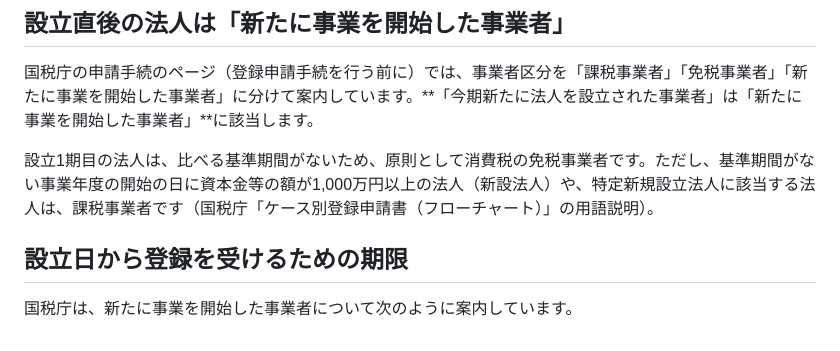
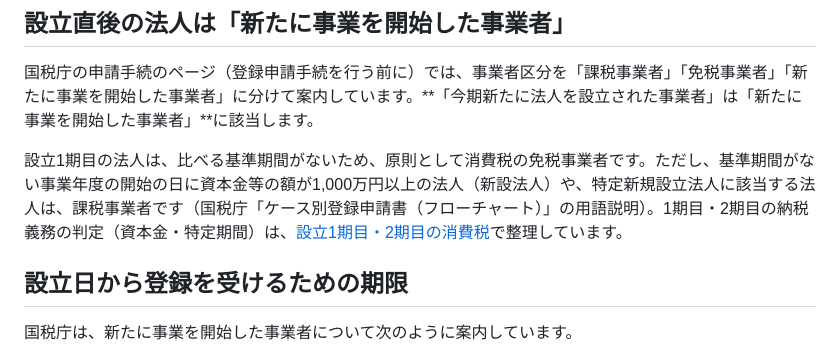
Before and after one commit to ishizukatakuya1-hub/blueaegis-net, a Markdown page: content/saas/2026-10-02-invoice-touroku-shinsetsu-houjin.md, the part around the change. Rendered like a GitHub page.

Commit message:
インボイス登録の記事から設立1・2期目の消費税の記事へ内部リンク
Co-Authored-By: Claude Opus 5.5 <noreply@anthropic.com>

```diff
--- a/content/saas/2026-10-02-invoice-touroku-shinsetsu-houjin.md
+++ b/content/saas/2026-10-02-invoice-touroku-shinsetsu-houjin.md
@@ -74,7 +74,7 @@ alert | 2割特例は対象外 | 2026年10月1日以後に始まる課税期間
 
 国税庁の申請手続のページ（登録申請手続を行う前に）では、事業者区分を「課税事業者」「免税事業者」「新たに事業を開始した事業者」に分けて案内しています。**「今期新たに法人を設立された事業者」は「新たに事業を開始した事業者」**に該当します。
 
-設立1期目の法人は、比べる基準期間がないため、原則として消費税の免税事業者です。ただし、基準期間がない事業年度の開始の日に資本金等の額が1,000万円以上の法人（新設法人）や、特定新規設立法人に該当する法人は、課税事業者です（国税庁「ケース別登録申請書（フローチャート）」の用語説明）。
+設立1期目の法人は、比べる基準期間がないため、原則として消費税の免税事業者です。ただし、基準期間がない事業年度の開始の日に資本金等の額が1,000万円以上の法人（新設法人）や、特定新規設立法人に該当する法人は、課税事業者です（国税庁「ケース別登録申請書（フローチャート）」の用語説明）。1期目・2期目の納税義務の判定（資本金・特定期間）は、[設立1期目・2期目の消費税](../saas/setsuritsu-shohizei-nouzei-gimu.html)で整理しています。
 
 ## 設立日から登録を受けるための期限
 
```
